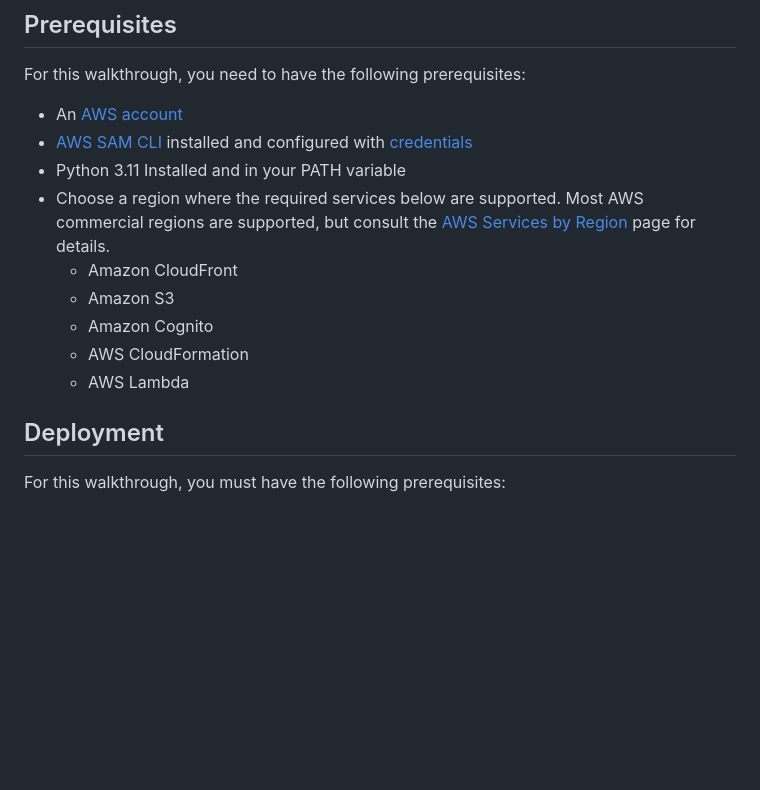
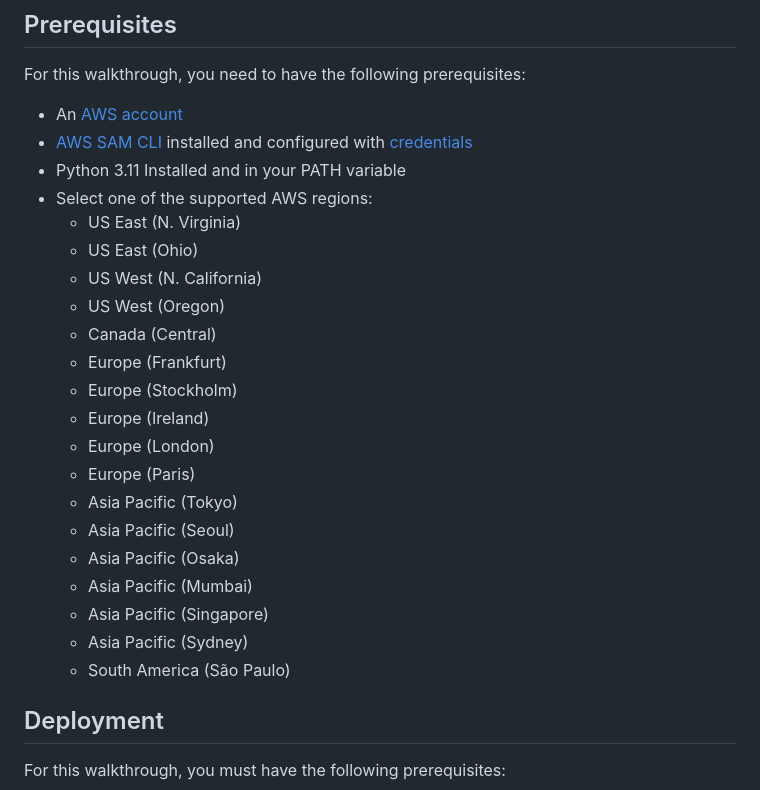
Before and after one commit to aws-samples/public-file-browser-for-amazon-s3, a Markdown page: docs/DEPLOYMENT.md, the part around the change. Drawn GitHub-style; blank space fills up the shorter version.

Commit message:
Update deployment guide with specifically supported regions

```diff
--- a/docs/DEPLOYMENT.md
+++ b/docs/DEPLOYMENT.md
@@ -16,15 +16,24 @@ For this walkthrough, you need to have the following prerequisites:
 - An [AWS account](https://portal.aws.amazon.com/billing/signup)
 - [AWS SAM CLI](https://docs.aws.amazon.com/serverless-application-model/latest/developerguide/serverless-sam-cli-install.html) installed and configured with [credentials](https://docs.aws.amazon.com/serverless-application-model/latest/developerguide/serverless-getting-started-set-up-credentials.html)
 - Python 3.11 Installed and in your PATH variable
-- Choose a region where the required services below are supported. Most AWS commercial regions are supported, but
-  consult the
-  [AWS Services by Region](https://aws.amazon.com/about-aws/global-infrastructure/regional-product-services/) page for
-  details.
-  - Amazon CloudFront
-  - Amazon S3
-  - Amazon Cognito
-  - AWS CloudFormation
-  - AWS Lambda
+- Select one of the supported AWS regions:
+  - US East (N. Virginia)
+  - US East (Ohio)
+  - US West (N. California)
+  - US West (Oregon)
+  - Canada (Central)
+  - Europe (Frankfurt)
+  - Europe (Stockholm)
+  - Europe (Ireland)
+  - Europe (London)
+  - Europe (Paris)
+  - Asia Pacific (Tokyo)
+  - Asia Pacific (Seoul)
+  - Asia Pacific (Osaka)
+  - Asia Pacific (Mumbai)
+  - Asia Pacific (Singapore)
+  - Asia Pacific (Sydney)
+  - South America (São Paulo)
 
 ## Deployment
 
```
